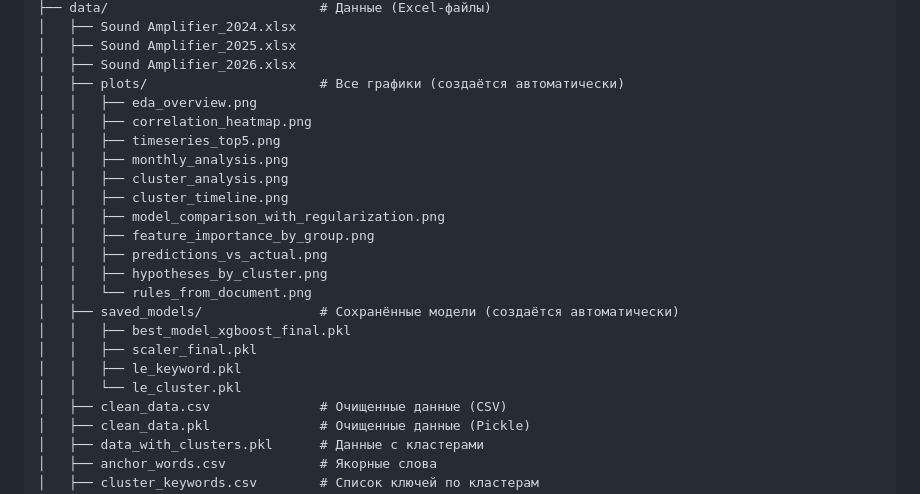
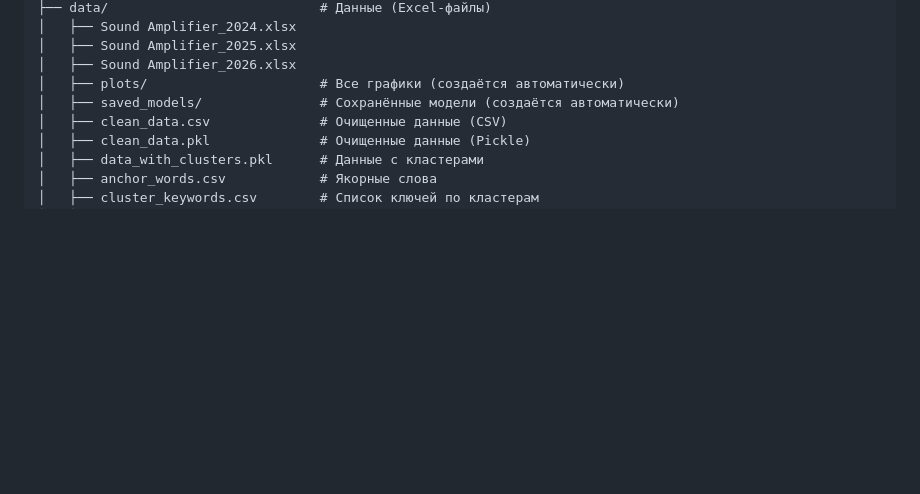
Before and after one commit to dkarabarin/ASO-Analytics, a Markdown page: README.md, the part around the change. GitHub-like rendering; blank space fills up the shorter version.

```diff
--- a/README.md
+++ b/README.md
@@ -222,22 +222,7 @@ app_web/
 │   ├── Sound Amplifier_2025.xlsx
 │   ├── Sound Amplifier_2026.xlsx
 │   ├── plots/                      # Все графики (создаётся автоматически)
-│   │   ├── eda_overview.png
-│   │   ├── correlation_heatmap.png
-│   │   ├── timeseries_top5.png
-│   │   ├── monthly_analysis.png
-│   │   ├── cluster_analysis.png
-│   │   ├── cluster_timeline.png
-│   │   ├── model_comparison_with_regularization.png
-│   │   ├── feature_importance_by_group.png
-│   │   ├── predictions_vs_actual.png
-│   │   ├── hypotheses_by_cluster.png
-│   │   └── rules_from_document.png
 │   ├── saved_models/               # Сохранённые модели (создаётся автоматически)
-│   │   ├── best_model_xgboost_final.pkl
-│   │   ├── scaler_final.pkl
-│   │   ├── le_keyword.pkl
-│   │   └── le_cluster.pkl
 │   ├── clean_data.csv              # Очищенные данные (CSV)
 │   ├── clean_data.pkl              # Очищенные данные (Pickle)
 │   ├── data_with_clusters.pkl      # Данные с кластерами
```
